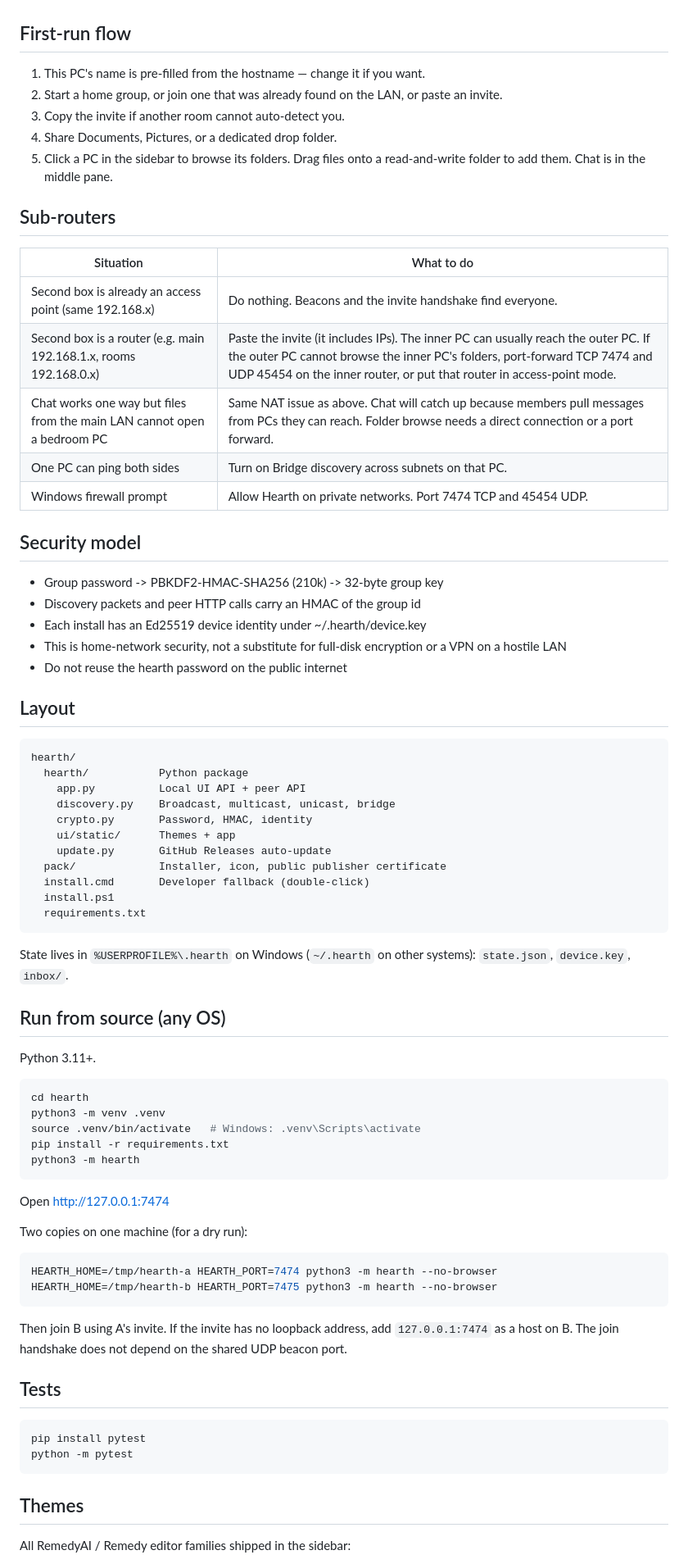
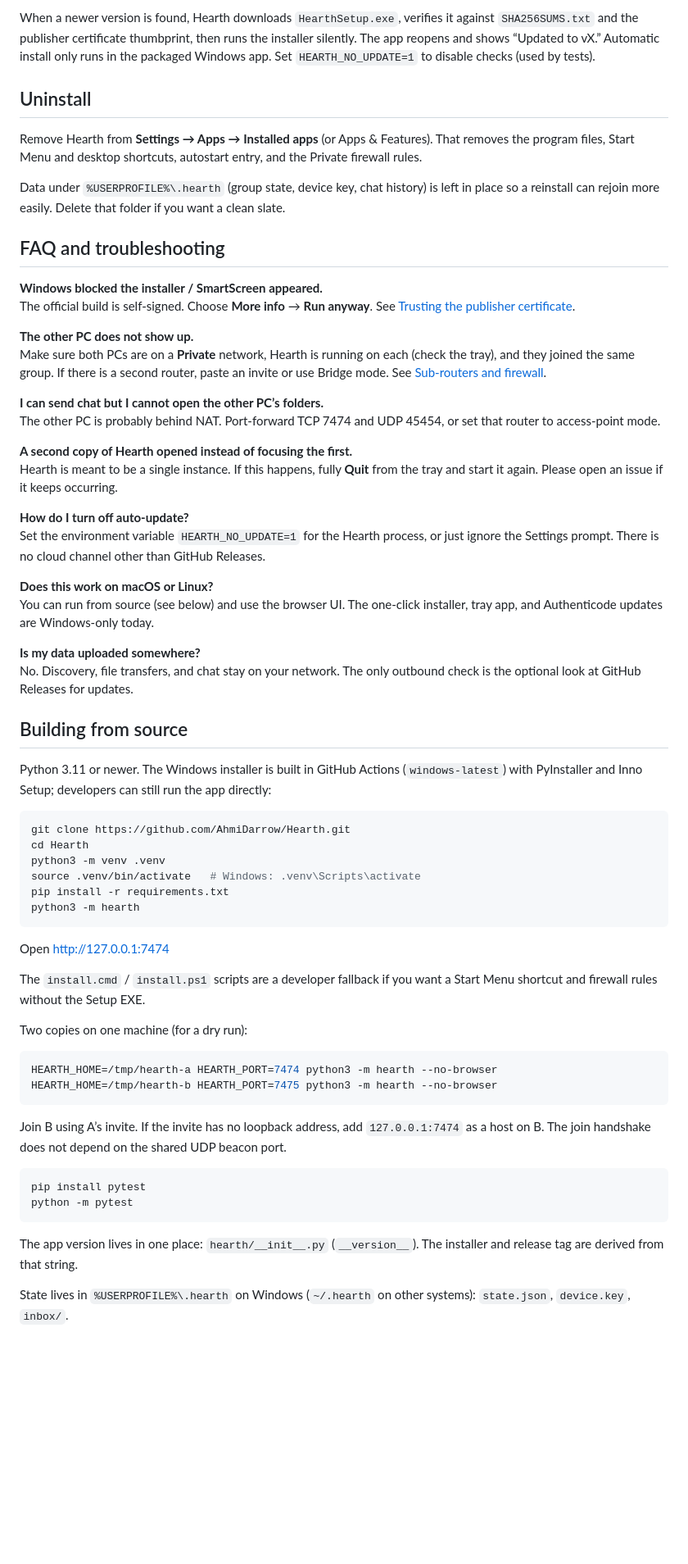
Before and after one commit to AhmiDarrow/Hearth, a Markdown page: README.md, the part around one of its changes. Shown at 82% size. Rendered like a GitHub page; blank space fills up the shorter version.

````diff
--- a/README.md
+++ b/README.md
@@ -76,55 +101,42 @@ Installed copies check [GitHub Releases](https://github.com/AhmiDarrow/hearth/re
 
+When a newer version is found, Hearth downloads `HearthSetup.exe`, verifies it against `SHA256SUMS.txt` and the publisher certificate thumbprint, then runs the installer silently. The app reopens and shows “Updated to vX.” Automatic install only runs in the packaged Windows app. Set `HEARTH_NO_UPDATE=1` to disable checks (used by tests).
 
-## First-run flow
+## Uninstall
 
-1. This PC's name is pre-filled from the hostname — change it if you want.
-2. Start a home group, or join one that was already found on the LAN, or paste an invite.
-3. Copy the invite if another room cannot auto-detect you.
-4. Share Documents, Pictures, or a dedicated drop folder.
-5. Click a PC in the sidebar to browse its folders. Drag files onto a read-and-write folder to add them. Chat is in the middle pane.
+Remove Hearth from **Settings → Apps → Installed apps** (or Apps & Features). That removes the program files, Start Menu and desktop shortcuts, autostart entry, and the Private firewall rules.
 
-## Sub-routers
+Data under `%USERPROFILE%\.hearth` (group state, device key, chat history) is left in place so a reinstall can rejoin more easily. Delete that folder if you want a clean slate.
 
-| Situation | What to do |
-| --- | --- |
-| Second box is already an access point (same 192.168.x) | Do nothing. Beacons and the invite handshake find everyone. |
-| Second box is a router (e.g. main 192.168.1.x, rooms 192.168.0.x) | Paste the invite (it includes IPs). The inner PC can usually reach the outer PC. If the outer PC cannot browse the inner PC's folders, port-forward TCP 7474 and UDP 45454 on the inner router, or put that router in access-point mode. |
-| Chat works one way but files from the main LAN cannot open a bedroom PC | Same NAT issue as above. Chat will catch up because members pull messages from PCs they can reach. Folder browse needs a direct connection or a port forward. |
-| One PC can ping both sides | Turn on Bridge discovery across subnets on that PC. |
-| Windows firewall prompt | Allow Hearth on private networks. Port 7474 TCP and 45454 UDP. |
+## FAQ and troubleshooting
 
-## Security model
+**Windows blocked the installer / SmartScreen appeared.**
+The official build is self-signed. Choose **More info** → **Run anyway**. See [Trusting the publisher certificate](#trusting-the-publisher-certificate).
 
-- Group password -> PBKDF2-HMAC-SHA256 (210k) -> 32-byte group key
-- Discovery packets and peer HTTP calls carry an HMAC of the group id
-- Each install has an Ed25519 device identity under ~/.hearth/device.key
-- This is home-network security, not a substitute for full-disk encryption or a VPN on a hostile LAN
-- Do not reuse the hearth password on the public internet
+**The other PC does not show up.**
+Make sure both PCs are on a **Private** network, Hearth is running on each (check the tray), and they joined the same group. If there is a second router, paste an invite or use Bridge mode. See [Sub-routers and firewall](#sub-routers-and-firewall).
 
-## Layout
+**I can send chat but I cannot open the other PC’s folders.**
+The other PC is probably behind NAT. Port-forward TCP 7474 and UDP 45454, or set that router to access-point mode.
 
-```
-hearth/
-  hearth/           Python package
-    app.py          Local UI API + peer API
-    discovery.py    Broadcast, multicast, unicast, bridge
-    crypto.py       Password, HMAC, identity
-    ui/static/      Themes + app
-    update.py       GitHub Releases auto-update
-  pack/             Installer, icon, public publisher certificate
-  install.cmd       Developer fallback (double-click)
-  install.ps1
-  requirements.txt
-```
+**A second copy of Hearth opened instead of focusing the first.**
+Hearth is meant to be a single instance. If this happens, fully **Quit** from the tray and start it again. Please open an issue if it keeps occurring.
 
-State lives in `%USERPROFILE%\.hearth` on Windows (`~/.hearth` on other systems): `state.json`, `device.key`, `inbox/`.
+**How do I turn off auto-update?**
+Set the environment variable `HEARTH_NO_UPDATE=1` for the Hearth process, or just ignore the Settings prompt. There is no cloud channel other than GitHub Releases.
 
-## Run from source (any OS)
+**Does this work on macOS or Linux?**
+You can run from source (see below) and use the browser UI. The one-click installer, tray app, and Authenticode updates are Windows-only today.
 
-Python 3.11+.
+**Is my data uploaded somewhere?**
+No. Discovery, file transfers, and chat stay on your network. The only outbound check is the optional look at GitHub Releases for updates.
+
+## Building from source
+
+Python 3.11 or newer. The Windows installer is built in GitHub Actions (`windows-latest`) with PyInstaller and Inno Setup; developers can still run the app directly:
 
 ```bash
-cd hearth
+git clone https://github.com/AhmiDarrow/Hearth.git
+cd Hearth
 python3 -m venv .venv
 source .venv/bin/activate   # Windows: .venv\Scripts\activate
 pip install -r requirements.txt
@@ -133,6 +145,8 @@ python3 -m hearth
 
 Open http://127.0.0.1:7474
 
+The `install.cmd` / `install.ps1` scripts are a developer fallback if you want a Start Menu shortcut and firewall rules without the Setup EXE.
+
 Two copies on one machine (for a dry run):
 
 ```bash
@@ -140,16 +154,14 @@ HEARTH_HOME=/tmp/hearth-a HEARTH_PORT=7474 python3 -m hearth --no-browser
 HEARTH_HOME=/tmp/hearth-b HEARTH_PORT=7475 python3 -m hearth --no-browser
 ```
 
-Then join B using A's invite. If the invite has no loopback address, add `127.0.0.1:7474` as a host on B. The join handshake does not depend on the shared UDP beacon port.
-
-## Tests
+Join B using A’s invite. If the invite has no loopback address, add `127.0.0.1:7474` as a host on B. The join handshake does not depend on the shared UDP beacon port.
 
 ```bash
 pip install pytest
 python -m pytest
 ```
 
-## Themes
+The app version lives in one place: `hearth/__init__.py` (`__version__`). The installer and release tag are derived from that string.
 
-All RemedyAI / Remedy editor families shipped in the sidebar:
+State lives in `%USERPROFILE%\.hearth` on Windows (`~/.hearth` on other systems): `state.json`, `device.key`, `inbox/`.
 
````
Also changed, not shown: other parts of README.md (+76 -41 lines), docs/hearth-files-light.png (added), docs/hearth-two-pcs.png (added), 7 other files.
